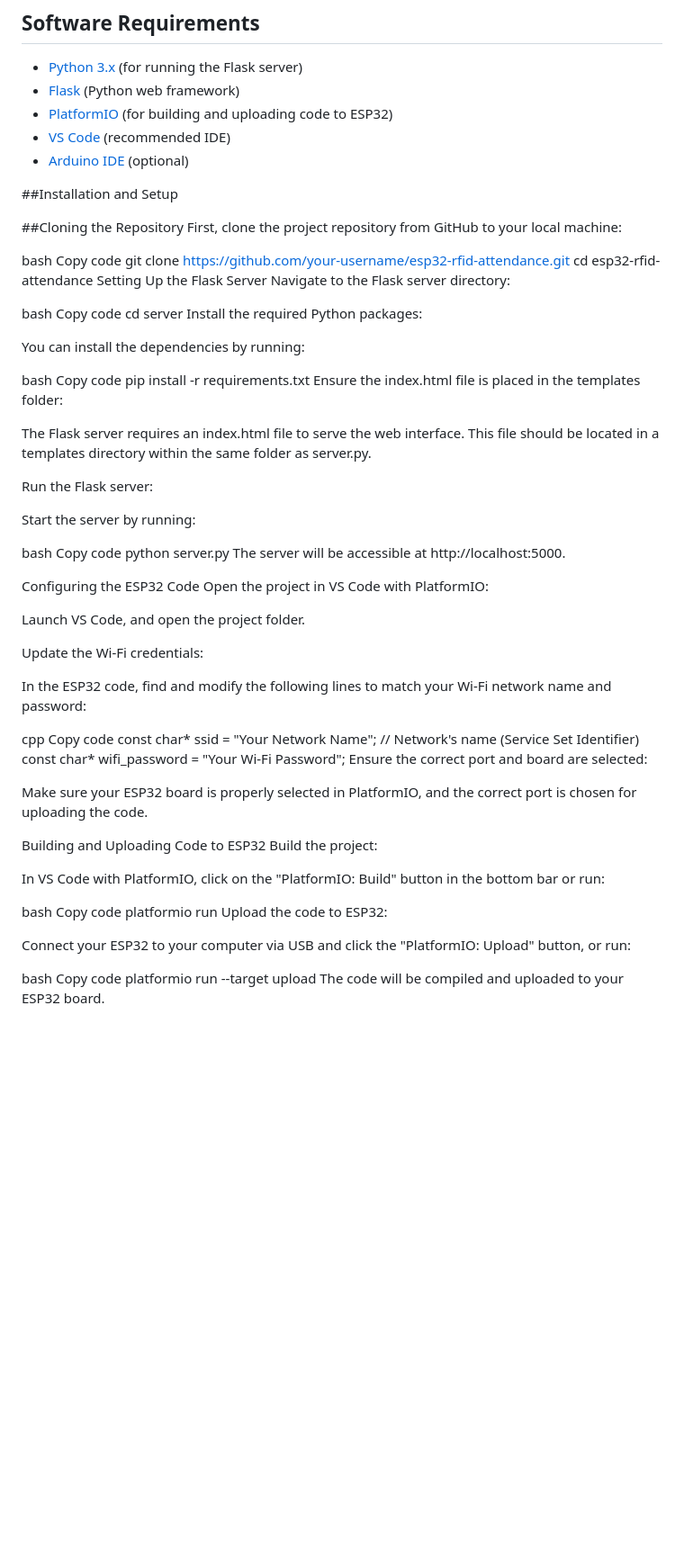
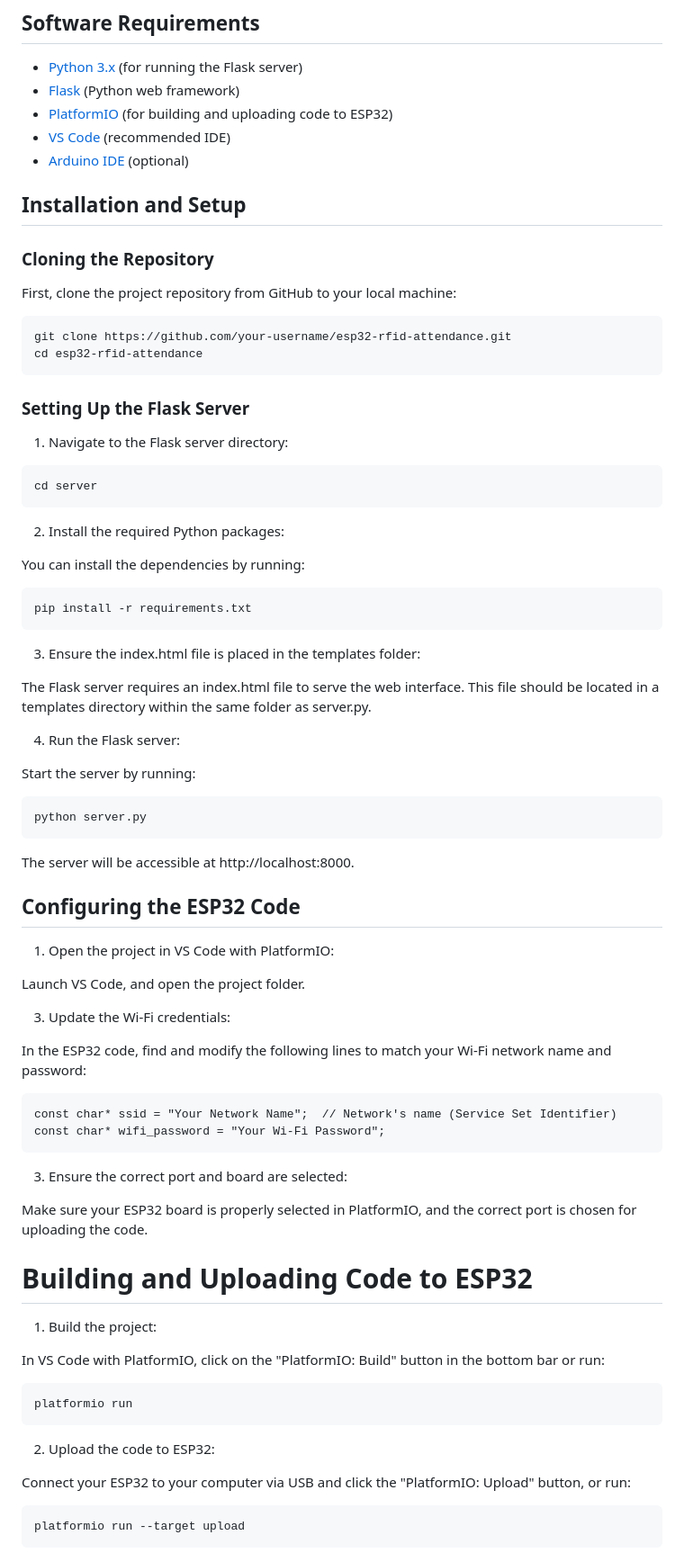
Before and after one commit to Thecalius/ESP32-Attendance, a Markdown page: README.md, the part around one of its changes. Shown at 90% size. GitHub-like rendering; blank space fills up the shorter version.

````diff
--- a/README.md
+++ b/README.md
@@ -33,72 +33,72 @@ This project provides a simple and efficient way to track attendance using an RF
 - [VS Code](https://code.visualstudio.com/) (recommended IDE)
 - [Arduino IDE](https://www.arduino.cc/en/software) (optional)
 
-##Installation and Setup
+## Installation and Setup
 
-##Cloning the Repository
+### Cloning the Repository
 First, clone the project repository from GitHub to your local machine:
 
-bash
-Copy code
+```
 git clone https://github.com/your-username/esp32-rfid-attendance.git
 cd esp32-rfid-attendance
-Setting Up the Flask Server
-Navigate to the Flask server directory:
+```
+### Setting Up the Flask Server
+1. Navigate to the Flask server directory:
 
-bash
-Copy code
+```
 cd server
-Install the required Python packages:
+```
+2. Install the required Python packages:
 
 You can install the dependencies by running:
 
-bash
-Copy code
+```
 pip install -r requirements.txt
-Ensure the index.html file is placed in the templates folder:
+```
+3. Ensure the index.html file is placed in the templates folder:
 
 The Flask server requires an index.html file to serve the web interface. This file should be located in a templates directory within the same folder as server.py.
 
-Run the Flask server:
+4. Run the Flask server:
 
 Start the server by running:
 
-bash
-Copy code
+```
 python server.py
-The server will be accessible at http://localhost:5000.
+```
+The server will be accessible at http://localhost:8000.
 
-Configuring the ESP32 Code
-Open the project in VS Code with PlatformIO:
+## Configuring the ESP32 Code
+1. Open the project in VS Code with PlatformIO:
 
 Launch VS Code, and open the project folder.
 
-Update the Wi-Fi credentials:
+3. Update the Wi-Fi credentials:
 
 In the ESP32 code, find and modify the following lines to match your Wi-Fi network name and password:
 
-cpp
-Copy code
+```
 const char* ssid = "Your Network Name";  // Network's name (Service Set Identifier)
 const char* wifi_password = "Your Wi-Fi Password";
-Ensure the correct port and board are selected:
+```
+3. Ensure the correct port and board are selected:
 
 Make sure your ESP32 board is properly selected in PlatformIO, and the correct port is chosen for uploading the code.
 
-Building and Uploading Code to ESP32
-Build the project:
+# Building and Uploading Code to ESP32
+1. Build the project:
 
 In VS Code with PlatformIO, click on the "PlatformIO: Build" button in the bottom bar or run:
 
-bash
-Copy code
+```
 platformio run
-Upload the code to ESP32:
+```
+2. Upload the code to ESP32:
 
 Connect your ESP32 to your computer via USB and click the "PlatformIO: Upload" button, or run:
 
-bash
-Copy code
+```
 platformio run --target upload
+```
 The code will be compiled and uploaded to your ESP32 board.
 
````
Also changed, not shown: other parts of README.md (+11 -9 lines).
